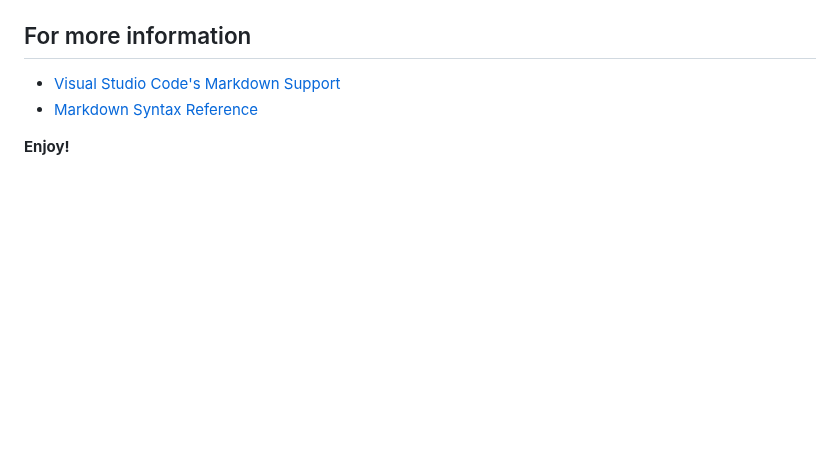
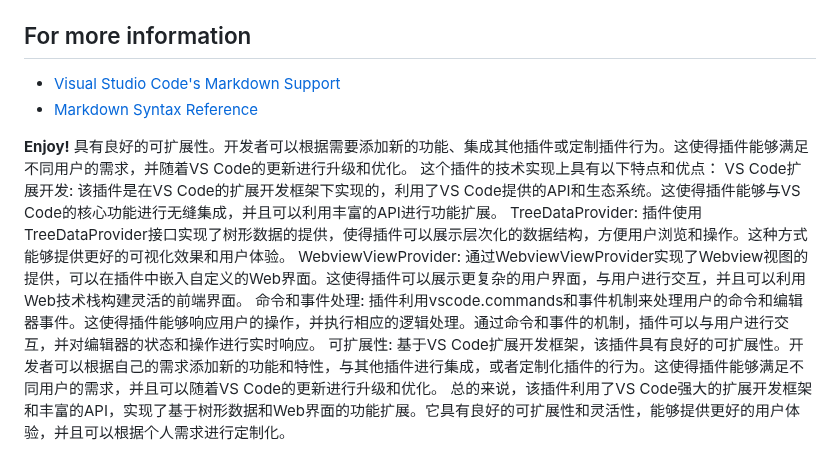
Before and after one commit to arungoooo112/wedata-test, a Markdown page: README.md, the part around one of its changes. GitHub-like rendering; blank space fills up the shorter version.

```diff
--- a/README.md
+++ b/README.md
@@ -69,4 +69,12 @@ You can author your README using Visual Studio Code. Here are some useful editor
 * [Markdown Syntax Reference](https://help.github.com/articles/markdown-basics/)
 
 **Enjoy!**
+具有良好的可扩展性。开发者可以根据需要添加新的功能、集成其他插件或定制插件行为。这使得插件能够满足不同用户的需求，并随着VS Code的更新进行升级和优化。
+这个插件的技术实现上具有以下特点和优点：
+VS Code扩展开发: 该插件是在VS Code的扩展开发框架下实现的，利用了VS Code提供的API和生态系统。这使得插件能够与VS Code的核心功能进行无缝集成，并且可以利用丰富的API进行功能扩展。
+TreeDataProvider: 插件使用TreeDataProvider接口实现了树形数据的提供，使得插件可以展示层次化的数据结构，方便用户浏览和操作。这种方式能够提供更好的可视化效果和用户体验。
+WebviewViewProvider: 通过WebviewViewProvider实现了Webview视图的提供，可以在插件中嵌入自定义的Web界面。这使得插件可以展示更复杂的用户界面，与用户进行交互，并且可以利用Web技术栈构建灵活的前端界面。
+命令和事件处理: 插件利用vscode.commands和事件机制来处理用户的命令和编辑器事件。这使得插件能够响应用户的操作，并执行相应的逻辑处理。通过命令和事件的机制，插件可以与用户进行交互，并对编辑器的状态和操作进行实时响应。
+可扩展性: 基于VS Code扩展开发框架，该插件具有良好的可扩展性。开发者可以根据自己的需求添加新的功能和特性，与其他插件进行集成，或者定制化插件的行为。这使得插件能够满足不同用户的需求，并且可以随着VS Code的更新进行升级和优化。
+总的来说，该插件利用了VS Code强大的扩展开发框架和丰富的API，实现了基于树形数据和Web界面的功能扩展。它具有良好的可扩展性和灵活性，能够提供更好的用户体验，并且可以根据个人需求进行定制化。
 
```
Also changed, not shown: other parts of README.md (+5 -31 lines).
